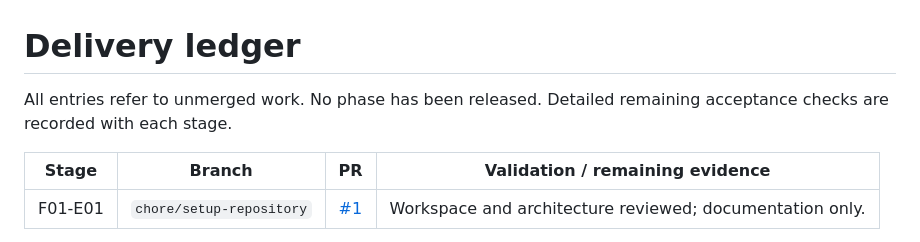
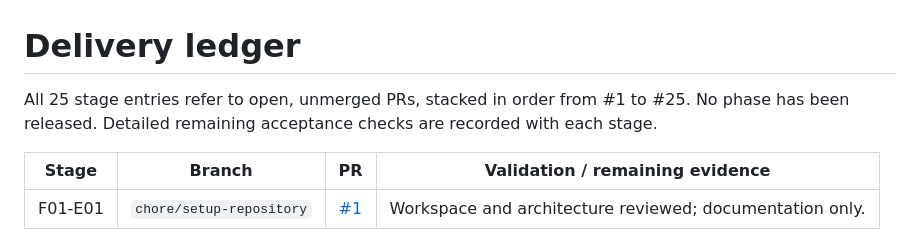
Before and after one commit to MrDeex1k/Yapper, a Markdown page: docs/PROGRESS.md, the part around one of its changes. Drawn GitHub-style.

Commit message:
docs: link final stage and verify open PR stack [F05-E05-K03]

```diff
--- a/docs/PROGRESS.md
+++ b/docs/PROGRESS.md
@@ -1,6 +1,6 @@
 # Delivery ledger
 
-All entries refer to unmerged work. No phase has been released. Detailed remaining acceptance checks are recorded with each stage.
+All 25 stage entries refer to open, unmerged PRs, stacked in order from #1 to #25. No phase has been released. Detailed remaining acceptance checks are recorded with each stage.
 
 | Stage | Branch | PR | Validation / remaining evidence |
 | --- | --- | --- | --- |
```
Also changed, not shown: other parts of docs/PROGRESS.md (+1 -1 lines).
